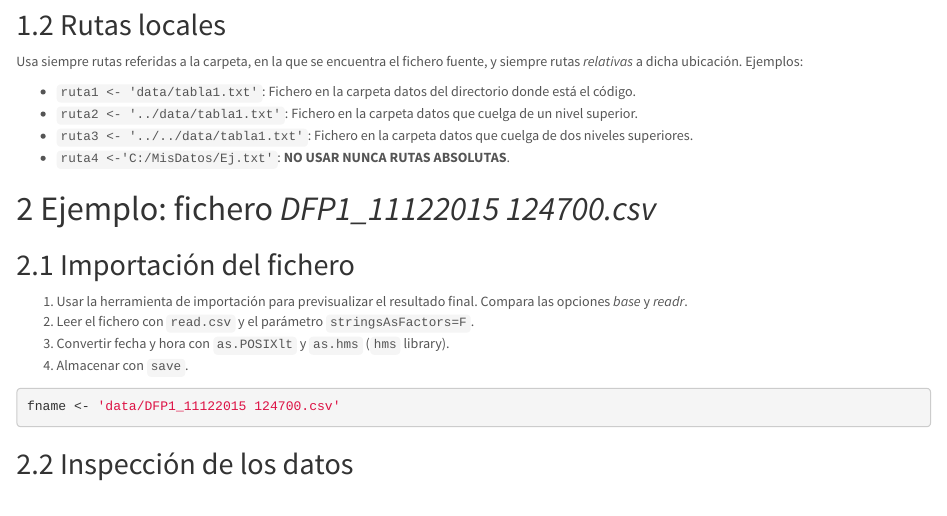
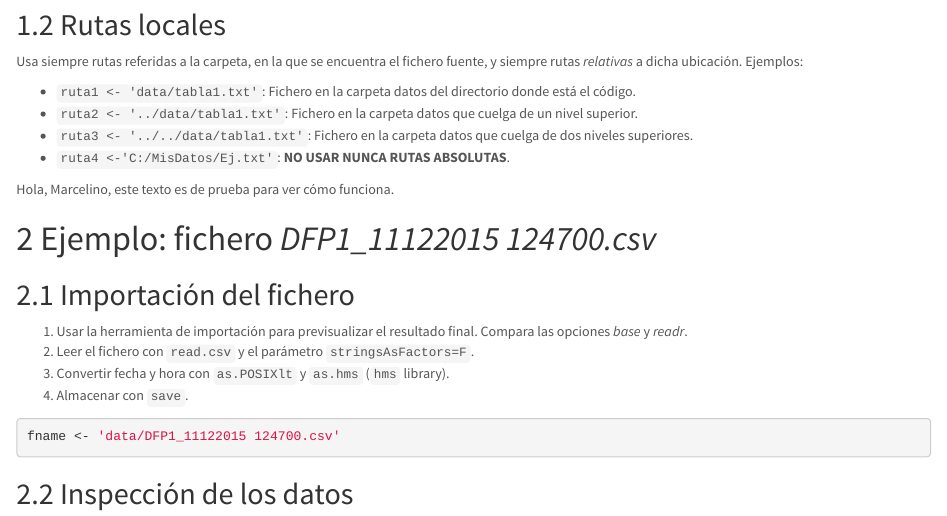
Before and after one commit to hecto2AED/Practica1, an R Markdown document (Practica1_Importacion.Rmd): the page in a window 1100 px wide, from 1000 px down. Rendered offline with R 4.5, knitr and Pandoc, with nearby package versions.

Commit message:
He escrito un mensaje para comprobar como funciona el commit y el push.
- Se edita el fichero.
- Le das a Save
- Aparece la opción de commit para el fichero con los datos hasta el Save.
- Commit, push y aparece en Github.

```diff
--- a/Practica1_Importacion.Rmd
+++ b/Practica1_Importacion.Rmd
@@ -57,6 +57,7 @@ Usa siempre rutas referidas a la carpeta, en la que se encuentra el fichero fuen
   - `ruta3 <- '../../data/tabla1.txt'`: Fichero en la carpeta datos que cuelga de dos niveles superiores.
   - `ruta4 <-'C:/MisDatos/Ej.txt'`: **NO USAR NUNCA RUTAS ABSOLUTAS**.
 
+Hola, Marcelino, este texto es de prueba para ver cómo funciona.
 
 # Ejemplo: fichero *DFP1_11122015 124700.csv*
 
```
